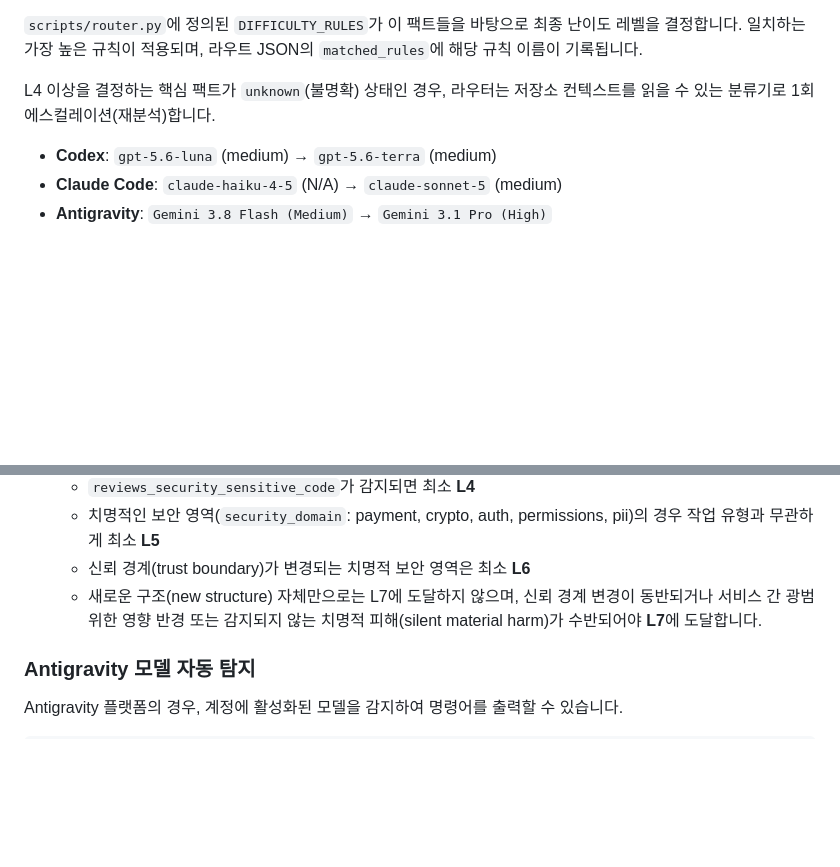
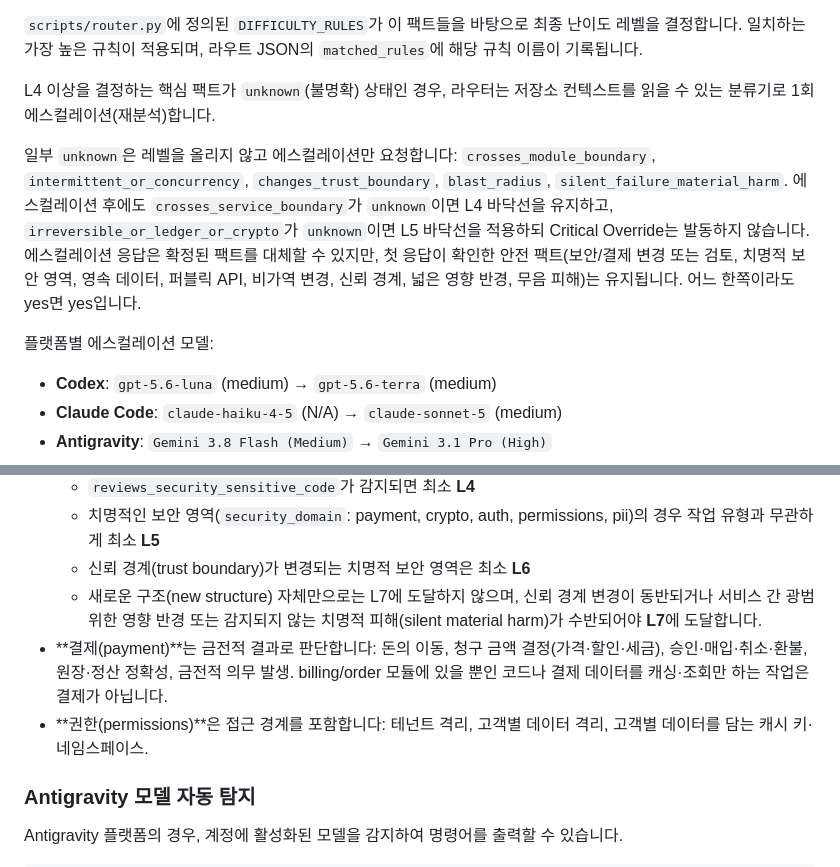
Before and after one commit to kyungpyokim/model-effort-router, a Markdown page: README.ko.md, 2 parts joined by grey strips. Rendered like a GitHub page; blank space fills up the shorter version.

Commit message:
docs: document unknown escalation, cascade OR, and payment/permissions scope in READMEs
Co-Authored-By: Claude Opus 5 <noreply@anthropic.com>

```diff
--- a/README.ko.md
+++ b/README.ko.md
@@ -22,6 +22,10 @@ Codex, Claude Code, Antigravity를 위한 크로스 플랫폼 번들로, 코딩
 `scripts/router.py`에 정의된 `DIFFICULTY_RULES`가 이 팩트들을 바탕으로 최종 난이도 레벨을 결정합니다. 일치하는 가장 높은 규칙이 적용되며, 라우트 JSON의 `matched_rules`에 해당 규칙 이름이 기록됩니다.
 
 L4 이상을 결정하는 핵심 팩트가 `unknown`(불명확) 상태인 경우, 라우터는 저장소 컨텍스트를 읽을 수 있는 분류기로 1회 에스컬레이션(재분석)합니다.
+
+일부 `unknown`은 레벨을 올리지 않고 에스컬레이션만 요청합니다: `crosses_module_boundary`, `intermittent_or_concurrency`, `changes_trust_boundary`, `blast_radius`, `silent_failure_material_harm`. 에스컬레이션 후에도 `crosses_service_boundary`가 `unknown`이면 L4 바닥선을 유지하고, `irreversible_or_ledger_or_crypto`가 `unknown`이면 L5 바닥선을 적용하되 Critical Override는 발동하지 않습니다. 에스컬레이션 응답은 확정된 팩트를 대체할 수 있지만, 첫 응답이 확인한 안전 팩트(보안/결제 변경 또는 검토, 치명적 보안 영역, 영속 데이터, 퍼블릭 API, 비가역 변경, 신뢰 경계, 넓은 영향 반경, 무음 피해)는 유지됩니다. 어느 한쪽이라도 yes면 yes입니다.
+
+플랫폼별 에스컬레이션 모델:
 
 - **Codex**: `gpt-5.6-luna` (medium) → `gpt-5.6-terra` (medium)
 - **Claude Code**: `claude-haiku-4-5` (N/A) → `claude-sonnet-5` (medium)
@@ -74,6 +78,8 @@ L5~L7 난이도에 `delegability: 2`를 만족하는 안전한 단일 Codex 라
   - 치명적인 보안 영역(`security_domain`: payment, crypto, auth, permissions, pii)의 경우 작업 유형과 무관하게 최소 **L5**
   - 신뢰 경계(trust boundary)가 변경되는 치명적 보안 영역은 최소 **L6**
   - 새로운 구조(new structure) 자체만으로는 L7에 도달하지 않으며, 신뢰 경계 변경이 동반되거나 서비스 간 광범위한 영향 반경 또는 감지되지 않는 치명적 피해(silent material harm)가 수반되어야 **L7**에 도달합니다.
+- **결제(payment)**는 금전적 결과로 판단합니다: 돈의 이동, 청구 금액 결정(가격·할인·세금), 승인·매입·취소·환불, 원장·정산 정확성, 금전적 의무 발생. billing/order 모듈에 있을 뿐인 코드나 결제 데이터를 캐싱·조회만 하는 작업은 결제가 아닙니다.
+- **권한(permissions)**은 접근 경계를 포함합니다: 테넌트 격리, 고객별 데이터 격리, 고객별 데이터를 담는 캐시 키·네임스페이스.
 
 ### Antigravity 모델 자동 탐지
 
```
Also changed, not shown: README.md (+18 -1 lines).
